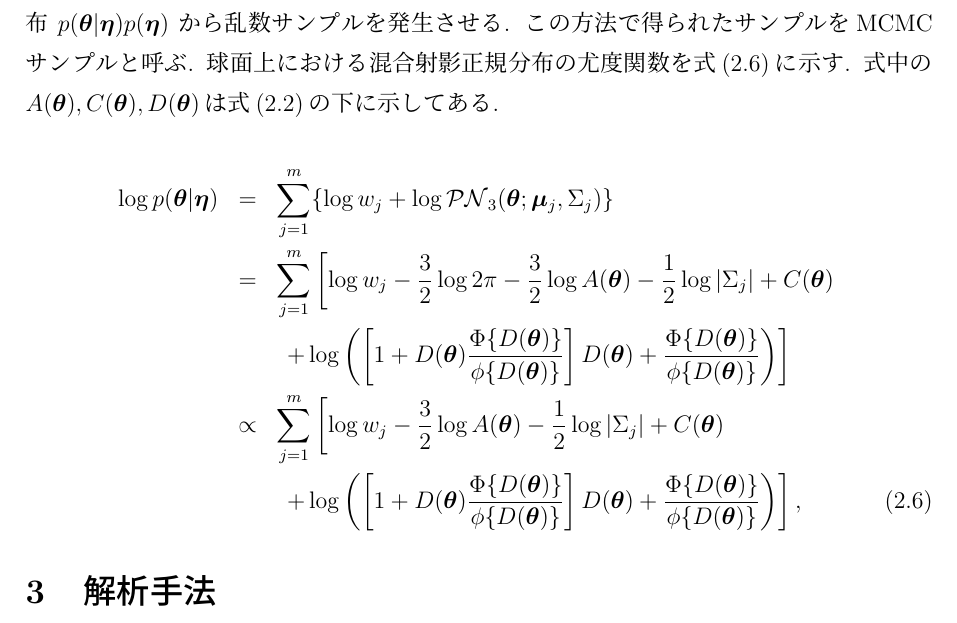
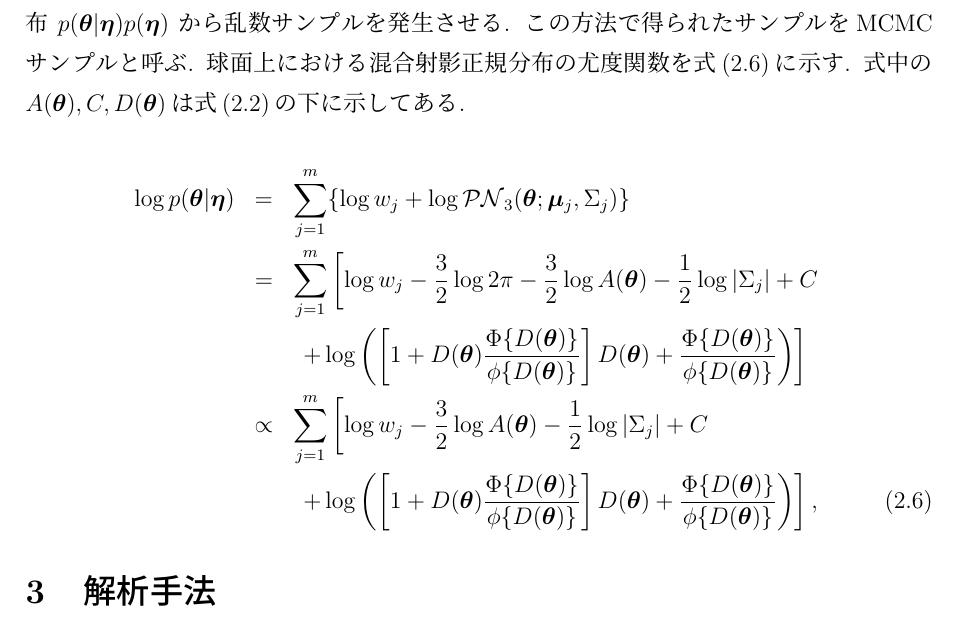
Before and after one commit to takuto0831/Mixture_Projected_Normal_Graduation_thesis, a LaTeX document (本論形式/honron.tex): part of page 9 of 29, cut so that both start at the same text. Compiled offline with pLaTeX and dvipdfmx.

Commit message:
C(theta) を Cに変更

```diff
--- a/本論形式/honron.tex
+++ b/本論形式/honron.tex
@@ -254,14 +254,14 @@ p(\bm \eta | \bm \theta) = \frac{p(\bm \theta | \bm \eta) p(\bm \eta)}{p(\bm \th
 \end{eqnarray}
 
 \noindent
-すなわち, 事後分布$p(\bm \eta | \bm \theta)$は尤度$p(\bm \theta | \bm \eta)$と事前分布 $p(\bm \eta| \bm \theta)$の積に比例する. ここで, $p(\bm \theta)$はすでに得られた, データ$\bm \theta$にのみ依存する定数値であるので, $p(\bm \theta | \bm \eta) p(\bm \eta)$が $\bm \eta$  の事後分布の核関数を形成し, $p(\bm \theta)$は正規化定数とみなすことができる. 尤度と事前分布の計算は簡単であるが, 周辺分布 $p(\bm \theta)$の計算は一般に簡単ではないので, 事後分布に比例する分布 $p(\bm \theta | \bm \eta) p(\bm \eta)$ から乱数サンプルを発生させる. この方法で得られたサンプルをMCMCサンプルと呼ぶ. 球面上における混合射影正規分布の尤度関数を式(\ref{logPNS})に示す. 式中の$A(\bm \theta), C(\bm \theta), D(\bm \theta)$は式(\ref{PNS})の下に示してある.
+すなわち, 事後分布$p(\bm \eta | \bm \theta)$は尤度$p(\bm \theta | \bm \eta)$と事前分布 $p(\bm \eta| \bm \theta)$の積に比例する. ここで, $p(\bm \theta)$はすでに得られた, データ$\bm \theta$にのみ依存する定数値であるので, $p(\bm \theta | \bm \eta) p(\bm \eta)$が $\bm \eta$  の事後分布の核関数を形成し, $p(\bm \theta)$は正規化定数とみなすことができる. 尤度と事前分布の計算は簡単であるが, 周辺分布 $p(\bm \theta)$の計算は一般に簡単ではないので, 事後分布に比例する分布 $p(\bm \theta | \bm \eta) p(\bm \eta)$ から乱数サンプルを発生させる. この方法で得られたサンプルをMCMCサンプルと呼ぶ. 球面上における混合射影正規分布の尤度関数を式(\ref{logPNS})に示す. 式中の$A(\bm \theta), C, D(\bm \theta)$は式(\ref{PNS})の下に示してある.
 
 \begin{eqnarray}
 \label{logPNS}
 \log p(\bm \theta | \bm \eta) &=& \sum^m_{j=1} \{\log w_j + \log \mathcal{PN}_3(\bm \theta;\bm \mu_j, \Sigma_j)\} \nonumber \\
-&=& \sum^m_{j=1} \left[ \log w_j - \frac{3}{2} \log 2\pi - \frac{3}{2} \log A(\bm \theta) - \frac{1}{2} \log |\Sigma_j| + C(\bm \theta) \right. \nonumber \\
+&=& \sum^m_{j=1} \left[ \log w_j - \frac{3}{2} \log 2\pi - \frac{3}{2} \log A(\bm \theta) - \frac{1}{2} \log |\Sigma_j| + C \right. \nonumber \\
 &&\  \left. + \log \left( \left[1 + D(\bm \theta) \frac{\Phi \{D(\bm \theta)\}}{\phi \{D(\bm \theta)\}} \right] D(\bm \theta) + \frac{\Phi \{D(\bm \theta)\}}{\phi \{D(\bm \theta)\}} \right)\right] \nonumber \\
-&\propto& \sum^m_{j=1} \left[ \log w_j - \frac{3}{2} \log A(\bm \theta) - \frac{1}{2} \log |\Sigma_j| + C(\bm \theta) \right. \nonumber \\
+&\propto& \sum^m_{j=1} \left[ \log w_j - \frac{3}{2} \log A(\bm \theta) - \frac{1}{2} \log |\Sigma_j| + C \right. \nonumber \\
 &&\ \left. + \log \left( \left[1 + D(\bm \theta) \frac{\Phi \{D(\bm \theta)\}}{\phi \{D(\bm \theta)\}} \right] D(\bm \theta) + \frac{\Phi \{D(\bm \theta)\}}{\phi \{D(\bm \theta)\}} \right) \right],
 \end{eqnarray}
 
```
Also changed, not shown: 最終発表スライド/最終報告.tex (+10 -10 lines).
